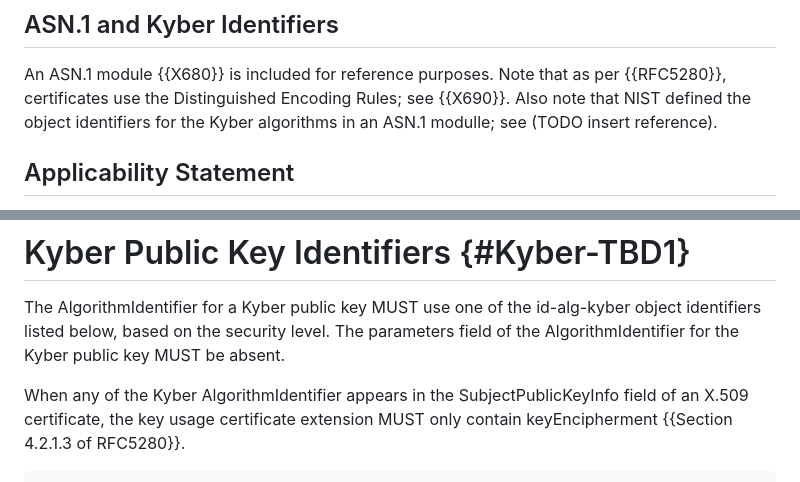
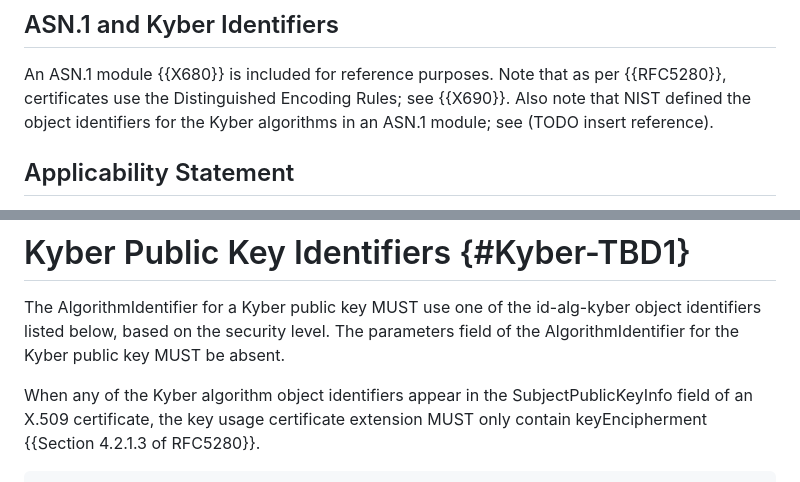
Before and after one commit to lamps-wg/kyber-certificates, a Markdown page: draft-ietf-lamps-kyber-certificates.md, 2 parts joined by grey strips. Rendered like a GitHub page.

Commit message:
nits
Just fixing some nits I noticed.

```diff
--- a/draft-ietf-lamps-kyber-certificates.md
+++ b/draft-ietf-lamps-kyber-certificates.md
@@ -100,7 +100,7 @@ key encodings are also specified.
 An ASN.1 module {{X680}} is included for reference purposes. Note that
 as per {{RFC5280}}, certificates use the Distinguished Encoding Rules;
 see {{X690}}. Also note that NIST defined the object identifiers for
-the Kyber algorithms in an ASN.1 modulle; see (TODO insert reference).
+the Kyber algorithms in an ASN.1 module; see (TODO insert reference).
 
 ## Applicability Statement
 
@@ -168,7 +168,7 @@ id-alg-kyber object identifiers listed below, based on the security
 level. The parameters field of the AlgorithmIdentifier for the Kyber
 public key MUST be absent.
 
-When any of the Kyber AlgorithmIdentifier appears in the
+When any of the Kyber algorithm object identifiers appear in the
 SubjectPublicKeyInfo field of an X.509 certificate, the key usage
 certificate extension MUST only contain keyEncipherment
 {{Section 4.2.1.3 of RFC5280}}.
```
